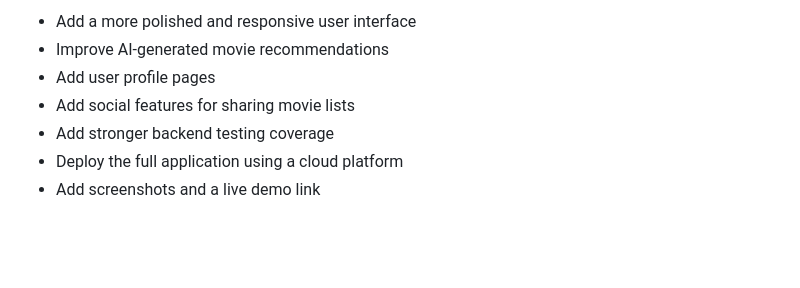
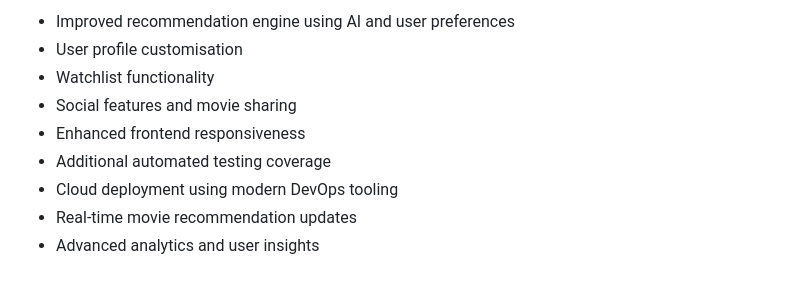
Before and after one commit to ArshaanSindhwani/MovieApp, a Markdown page: README.md, the part around one of its changes. Drawn GitHub-style; blank space fills up the shorter version.

```diff
--- a/README.md
+++ b/README.md
@@ -110,8 +105,10 @@ Potential future improvements include:
 
-- Add a more polished and responsive user interface
-- Improve AI-generated movie recommendations
-- Add user profile pages
-- Add social features for sharing movie lists
-- Add stronger backend testing coverage
-- Deploy the full application using a cloud platform
-- Add screenshots and a live demo link
+- Improved recommendation engine using AI and user preferences
+- User profile customisation
+- Watchlist functionality
+- Social features and movie sharing
+- Enhanced frontend responsiveness
+- Additional automated testing coverage
+- Cloud deployment using modern DevOps tooling
+- Real-time movie recommendation updates
+- Advanced analytics and user insights
```
Also changed, not shown: other parts of README.md (+62 -67 lines).
